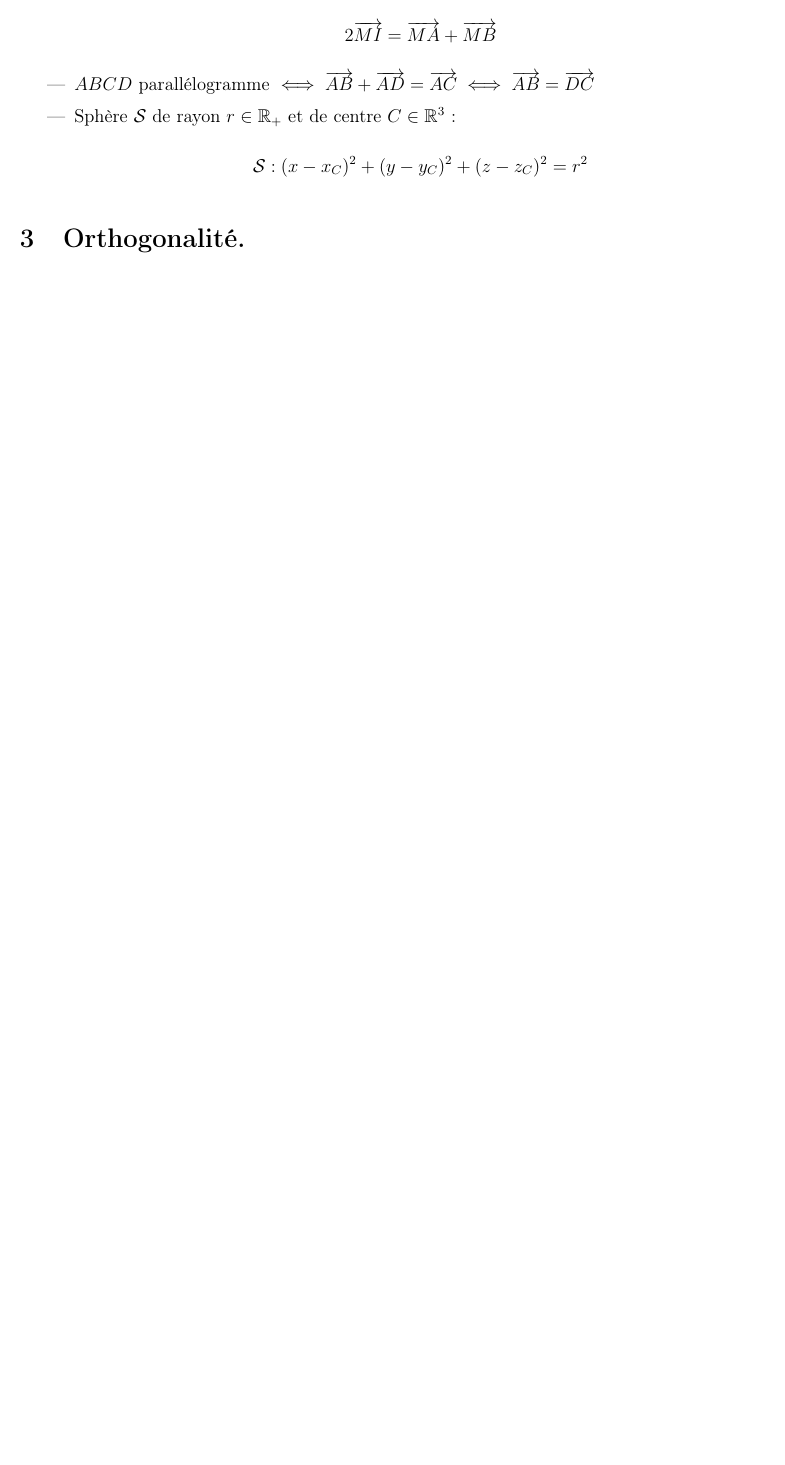
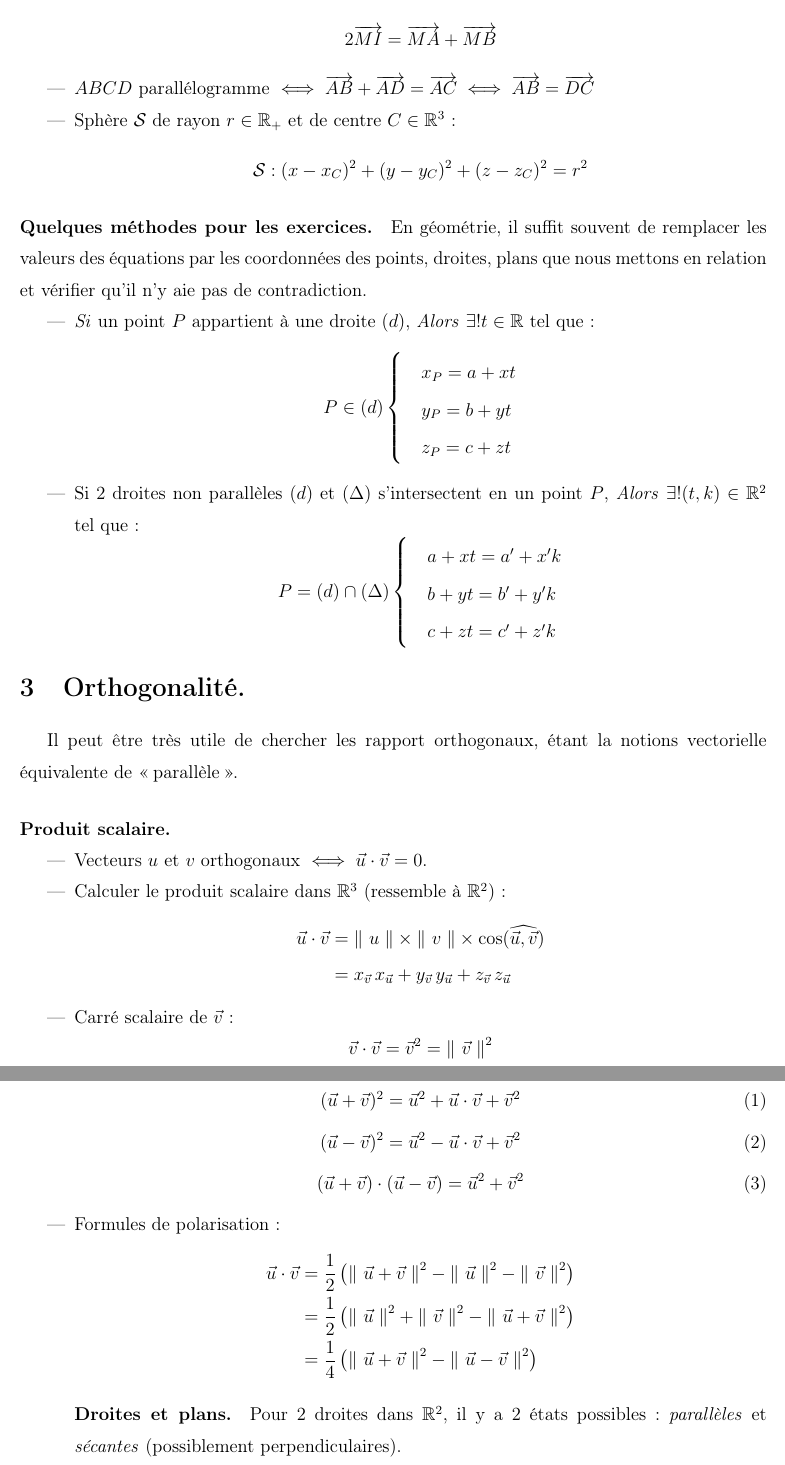
Before and after one commit to Detroix23/Mathematics, a LaTeX document (Terminale/Geometrie3D/Terminale_Geometrie3D.tex): part of page 4 of 4 before the commit and two parts of pages 4 and 5 of 6 after it, the two joined at a grey line, cut so that both start at the same text, the shorter picture padded with empty space. Compiled offline with pdfLaTeX.

Commit message:
Wrote 'Geometrie3D' v.1.0.

```diff
--- a/Terminale/Geometrie3D/Terminale_Geometrie3D.tex
+++ b/Terminale/Geometrie3D/Terminale_Geometrie3D.tex
@@ -224,4 +224,79 @@ Pour des vecteurs $\vec{u}, \vec{v}, \vec{w}$ dans $\R^3$.
 \end{itemize}
 
 
+\paragraph{Quelques méthodes pour les exercices.}
+En géométrie, il suffit souvent de remplacer les valeurs des équations
+par les coordonnées des points, droites, plans que nous mettons en relation
+et vérifier qu'il n'y aie pas de contradiction.
+\begin{itemize}
+    \item \textit{Si} un point $P$ appartient à une droite $(d)$,
+        \textit{Alors} $\exists! t \in \R$ tel que: $$
+        P \in (d) \begin{cases}
+            & x_P = a + xt \\
+            & y_P = b + yt \\
+            & z_P = c + zt \\
+        \end{cases}
+    $$
+    \item Si 2 droites non parallèles $(d)$ et $(\Delta)$ s'intersectent en un point $P$,
+        \textit{Alors} $\exists!(t, k) \in \R^2$ tel que: $$
+        P = (d) \cap (\Delta) \begin{cases}
+            & a + xt = a' + x'k \\
+            & b + yt = b' + y'k \\
+            & c + zt = c' + z'k \\
+        \end{cases}
+        $$
+\end{itemize}
+
 \section{Orthogonalité.}
+Il peut être très utile de chercher les rapport orthogonaux,
+étant la notions vectorielle équivalente de \enquote{parallèle}.
+
+\paragraph{Produit scalaire.}
+\begin{itemize}
+    \item Vecteurs $u$ et $v$ orthogonaux $\iff \vec{u} \cdot \vec{v} = 0$.
+    \item Calculer le produit scalaire dans $\R^3$ (ressemble à $\R^2$): $$
+    \begin{aligned}
+        \vec{u} \cdot \vec{v}
+        & = \norm{u} \times \norm{v} \times \cos(\widehat{\vec{u}, \vec{v}}) \\
+        & = x_{\vec{v}} \, x_{\vec{u}}
+          + y_{\vec{v}} \, y_{\vec{u}}
+          + z_{\vec{v}} \, z_{\vec{u}} \\
+    \end{aligned} $$
+    \item Carré scalaire de $\vec{v}$: $$
+        \vec{v} \cdot \vec{v} = \vec{v}^2 = \norm{\vec{v}}^2
+    $$
+
+    \item 3 identités remarquables pour les vecteurs $u$ et $v$:
+
+        \begin{equation} \label{IR1}
+            (\vec{u} + \vec{v})^2 = \vec{u}^2 + \vec{u} \cdot \vec{v} + \vec{v}^2
+        \end{equation} \begin{equation} \label{IR2}
+            (\vec{u} - \vec{v})^2 = \vec{u}^2 - \vec{u} \cdot \vec{v} + \vec{v}^2
+        \end{equation} \begin{equation} \label{IR3}
+            (\vec{u} + \vec{v}) \cdot (\vec{u} - \vec{v})
+            = \vec{u}^2 + \vec{v}^2
+        \end{equation}
+
+    \item Formules de polarisation: $$
+    \begin{aligned}
+    \vec{u} \cdot \vec{v}
+    & = \frac{1}{2}\of{
+        \norm{\vec{u} + \vec{v}}^2
+        - \norm{\vec{u}}^2
+        - \norm{\vec{v}}^2
+    } \\
+    & = \frac{1}{2}\of{
+        \norm{\vec{u}}^2
+        + \norm{\vec{v}}^2
+        - \norm{\vec{u} + \vec{v}}^2
+    } \\
+    & = \frac{1}{4}\of{
+        \norm{\vec{u} + \vec{v}}^2
+        - \norm{\vec{u} - \vec{v}}^2
+    }
+    \end{aligned} $$
+
+\paragraph{Droites et plans.}
+Pour 2 droites dans $\R^2$, il y a 2 états possibles:
+\textit{parallèles} et \textit{sécantes} (possiblement perpendiculaires). \\
+Or, dans $\R^3$, un état s'ajoute:
```
Also changed, not shown: README.md, Terminale/Geometrie3D/Terminale_Geometrie3D.pdf, Terminale/Geometrie3D/Terminale_Geometrie3D.tex (56 more changed lines).
